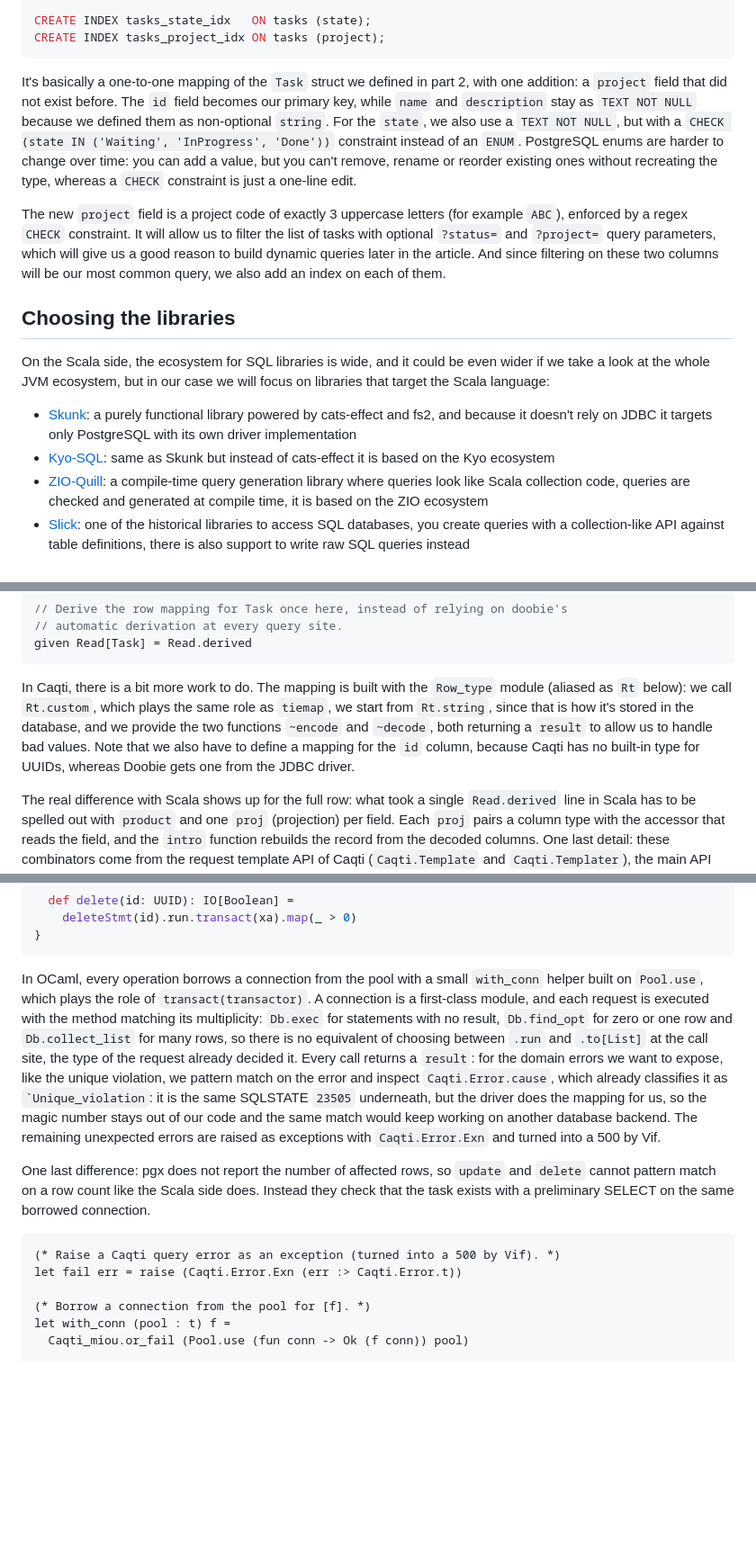
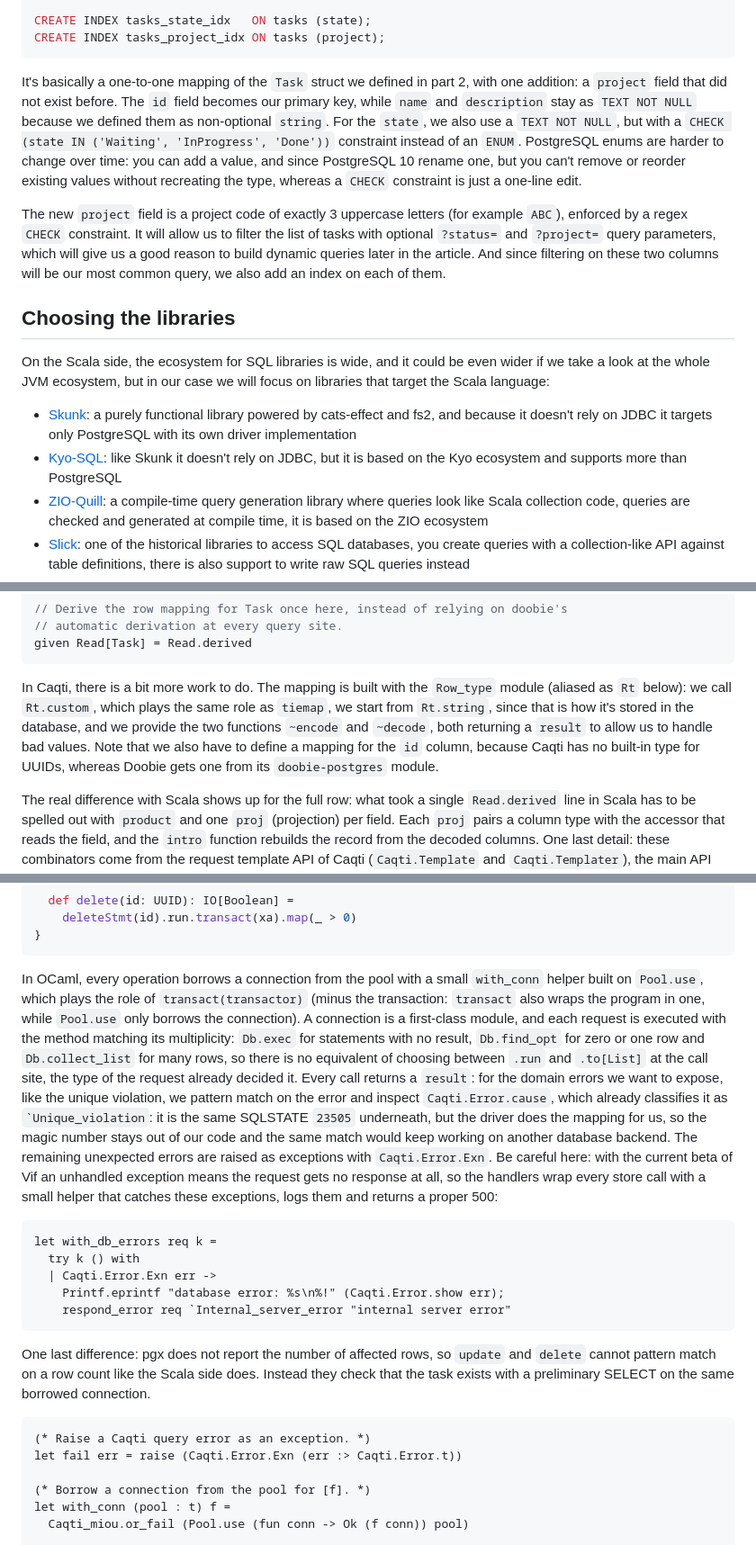
Before and after one commit to bthuillier/gilwath.com, a Markdown page: content/articles/from_scala_to_ocaml_part3.md, 3 parts joined by grey strips. Shown at 90% size. Rendered like a GitHub page; blank space fills up the shorter version.

Commit message:
fact-check

````diff
--- a/content/articles/from_scala_to_ocaml_part3.md
+++ b/content/articles/from_scala_to_ocaml_part3.md
@@ -34,7 +34,7 @@ CREATE INDEX tasks_state_idx   ON tasks (state);
 CREATE INDEX tasks_project_idx ON tasks (project);
 ```
 
-It's basically a one-to-one mapping of the `Task` struct we defined in part 2, with one addition: a `project` field that did not exist before. The `id` field becomes our primary key, while `name` and `description` stay as `TEXT NOT NULL` because we defined them as non-optional `string`. For the `state`, we also use a `TEXT NOT NULL`, but with a `CHECK (state IN ('Waiting', 'InProgress', 'Done'))` constraint instead of an `ENUM`. PostgreSQL enums are harder to change over time: you can add a value, but you can't remove, rename or reorder existing ones without recreating the type, whereas a `CHECK` constraint is just a one-line edit.
+It's basically a one-to-one mapping of the `Task` struct we defined in part 2, with one addition: a `project` field that did not exist before. The `id` field becomes our primary key, while `name` and `description` stay as `TEXT NOT NULL` because we defined them as non-optional `string`. For the `state`, we also use a `TEXT NOT NULL`, but with a `CHECK (state IN ('Waiting', 'InProgress', 'Done'))` constraint instead of an `ENUM`. PostgreSQL enums are harder to change over time: you can add a value, and since PostgreSQL 10 rename one, but you can't remove or reorder existing values without recreating the type, whereas a `CHECK` constraint is just a one-line edit.
 
 The new `project` field is a project code of exactly 3 uppercase letters (for example `ABC`), enforced by a regex `CHECK` constraint. It will allow us to filter the list of tasks with optional `?status=` and `?project=` query parameters, which will give us a good reason to build dynamic queries later in the article. And since filtering on these two columns will be our most common query, we also add an index on each of them.
 
@@ -42,7 +42,7 @@ The new `project` field is a project code of exactly 3 uppercase letters (for ex
 
 On the Scala side, the ecosystem for SQL libraries is wide, and it could be even wider if we take a look at the whole JVM ecosystem, but in our case we will focus on libraries that target the Scala language:
 - [Skunk](https://typelevel.org/skunk/): a purely functional library powered by cats-effect and fs2, and because it doesn't rely on JDBC it targets only PostgreSQL with its own driver implementation
-- [Kyo-SQL](https://github.com/getkyo/kyo/blob/main/kyo-sql/README.md): same as Skunk but instead of cats-effect it is based on the Kyo ecosystem
+- [Kyo-SQL](https://github.com/getkyo/kyo/blob/main/kyo-sql/README.md): like Skunk it doesn't rely on JDBC, but it is based on the Kyo ecosystem and supports more than PostgreSQL
 - [ZIO-Quill](https://zio.dev/zio-quill/): a compile-time query generation library where queries look like Scala collection code, queries are checked and generated at compile time, it is based on the ZIO ecosystem
 - [Slick](https://scala-slick.org/): one of the historical libraries to access SQL databases, you create queries with a collection-like API against table definitions, there is also support to write raw SQL queries instead
 - [Doobie](https://typelevel.org/doobie/): a purely functional library powered by cats-effect, it is not an ORM of any sort, it provides a functional way to interact with JDBC and allows users to write SQL queries in an efficient way
@@ -158,7 +158,7 @@ given Meta[State] =
 given Read[Task] = Read.derived
 ```
 
-In Caqti, there is a bit more work to do. The mapping is built with the `Row_type` module (aliased as `Rt` below): we call `Rt.custom`, which plays the same role as `tiemap`, we start from `Rt.string`, since that is how it's stored in the database, and we provide the two functions `~encode` and `~decode`, both returning a `result` to allow us to handle bad values. Note that we also have to define a mapping for the `id` column, because Caqti has no built-in type for UUIDs, whereas Doobie gets one from the JDBC driver.
+In Caqti, there is a bit more work to do. The mapping is built with the `Row_type` module (aliased as `Rt` below): we call `Rt.custom`, which plays the same role as `tiemap`, we start from `Rt.string`, since that is how it's stored in the database, and we provide the two functions `~encode` and `~decode`, both returning a `result` to allow us to handle bad values. Note that we also have to define a mapping for the `id` column, because Caqti has no built-in type for UUIDs, whereas Doobie gets one from its `doobie-postgres` module.
 
 The real difference with Scala shows up for the full row: what took a single `Read.derived` line in Scala has to be spelled out with `product` and one `proj` (projection) per field. Each `proj` pairs a column type with the accessor that reads the field, and the `intro` function rebuilds the record from the decoded columns. One last detail: these combinators come from the request template API of Caqti (`Caqti.Template` and `Caqti.Templater`), the main API since Caqti 3.0, the version we use here.
 
@@ -326,12 +326,20 @@ class PostgresTaskService(xa: Transactor[IO]) extends TaskService {
 }
 ```
 
-In OCaml, every operation borrows a connection from the pool with a small `with_conn` helper built on `Pool.use`, which plays the role of `transact(transactor)`. A connection is a first-class module, and each request is executed with the method matching its multiplicity: `Db.exec` for statements with no result, `Db.find_opt` for zero or one row and `Db.collect_list` for many rows, so there is no equivalent of choosing between `.run` and `.to[List]` at the call site, the type of the request already decided it. Every call returns a `result`: for the domain errors we want to expose, like the unique violation, we pattern match on the error and inspect `Caqti.Error.cause`, which already classifies it as `` `Unique_violation ``: it is the same SQLSTATE `23505` underneath, but the driver does the mapping for us, so the magic number stays out of our code and the same match would keep working on another database backend. The remaining unexpected errors are raised as exceptions with `Caqti.Error.Exn` and turned into a 500 by Vif.
+In OCaml, every operation borrows a connection from the pool with a small `with_conn` helper built on `Pool.use`, which plays the role of `transact(transactor)` (minus the transaction: `transact` also wraps the program in one, while `Pool.use` only borrows the connection). A connection is a first-class module, and each request is executed with the method matching its multiplicity: `Db.exec` for statements with no result, `Db.find_opt` for zero or one row and `Db.collect_list` for many rows, so there is no equivalent of choosing between `.run` and `.to[List]` at the call site, the type of the request already decided it. Every call returns a `result`: for the domain errors we want to expose, like the unique violation, we pattern match on the error and inspect `Caqti.Error.cause`, which already classifies it as `` `Unique_violation ``: it is the same SQLSTATE `23505` underneath, but the driver does the mapping for us, so the magic number stays out of our code and the same match would keep working on another database backend. The remaining unexpected errors are raised as exceptions with `Caqti.Error.Exn`. Be careful here: with the current beta of Vif an unhandled exception means the request gets no response at all, so the handlers wrap every store call with a small helper that catches these exceptions, logs them and returns a proper 500:
+
+```ocaml
+let with_db_errors req k =
+  try k () with
+  | Caqti.Error.Exn err ->
+    Printf.eprintf "database error: %s\n%!" (Caqti.Error.show err);
+    respond_error req `Internal_server_error "internal server error"
+```
 
 One last difference: pgx does not report the number of affected rows, so `update` and `delete` cannot pattern match on a row count like the Scala side does. Instead they check that the task exists with a preliminary SELECT on the same borrowed connection.
 
 ```ocaml
-(* Raise a Caqti query error as an exception (turned into a 500 by Vif). *)
+(* Raise a Caqti query error as an exception. *)
 let fail err = raise (Caqti.Error.Exn (err :> Caqti.Error.t))
 
 (* Borrow a connection from the pool for [f]. *)
````
